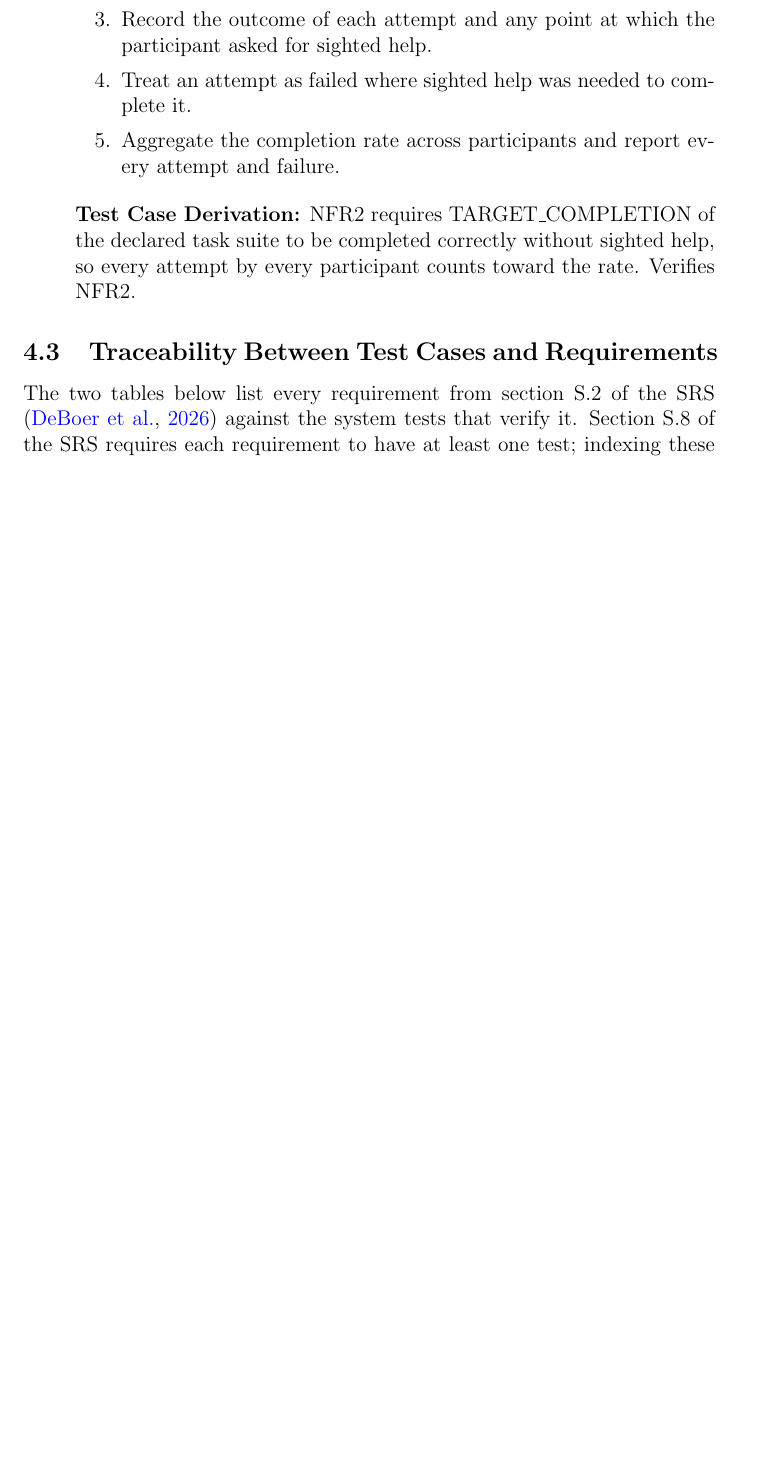
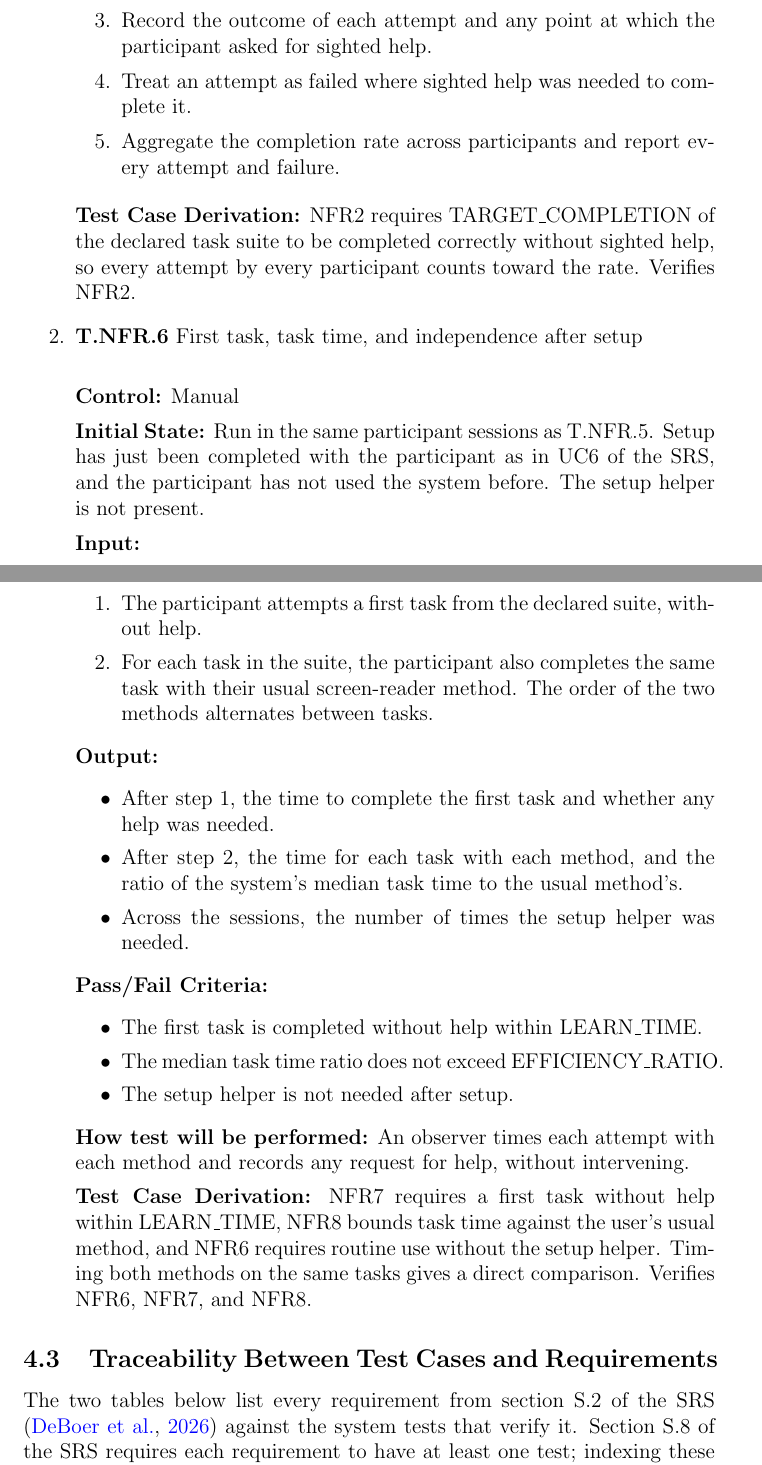
Before and after one commit to NaturalControl/natural-control, a LaTeX document (docs/VnVPlan/VnVPlan.tex): part of page 41 of 49 before the commit and two parts of pages 42 and 43 of 51 after it, the two joined at a grey line, cut so that both start at the same text, the shorter picture padded with empty space. Compiled offline with pdfLaTeX; a LaTeX package or settings file that is missing is left out.

Commit message:
V&V Plan: add tests for NFR6-NFR8 and FR.Sa.21, record revision
Add T.FR.TM.2.4 (broad request confirmed before changing data), T.NFR.6
(learnability, efficiency, independence after setup), a SETUP_TIME criterion in
T.FR.ATI.1, and trace rows for NFR6-NFR8.

```diff
--- a/docs/VnVPlan/VnVPlan.tex
+++ b/docs/VnVPlan/VnVPlan.tex
@@ -1251,6 +1286,36 @@ TARGET\_COMPLETION.
 \end{enumerate}
 
 \textbf{Test Case Derivation:} NFR2 requires TARGET\_COMPLETION of the declared task suite to be completed correctly without sighted help, so every attempt by every participant counts toward the rate. Verifies NFR2.
+
+\item{\textbf{T.NFR.6} First task, task time, and independence after setup\\}\label{test:T.NFR.6}
+
+\textbf{Control:} Manual
+
+\textbf{Initial State:} Run in the same participant sessions as T.NFR.5. Setup has just been completed with the participant as in UC6 of the SRS, and the participant has not used the system before. The setup helper is not present.
+
+\textbf{Input:}
+\begin{enumerate}
+  \item The participant attempts a first task from the declared suite, without help.
+  \item For each task in the suite, the participant also completes the same task with their usual screen-reader method. The order of the two methods alternates between tasks.
+\end{enumerate}
+
+\textbf{Output:}
+\begin{itemize}
+  \item After step 1, the time to complete the first task and whether any help was needed.
+  \item After step 2, the time for each task with each method, and the ratio of the system's median task time to the usual method's.
+  \item Across the sessions, the number of times the setup helper was needed.
+\end{itemize}
+
+\textbf{Pass/Fail Criteria:}
+\begin{itemize}
+  \item The first task is completed without help within LEARN\_TIME.
+  \item The median task time ratio does not exceed EFFICIENCY\_RATIO.
+  \item The setup helper is not needed after setup.
+\end{itemize}
+
+\textbf{How test will be performed:} An observer times each attempt with each method and records any request for help, without intervening.
+
+\textbf{Test Case Derivation:} NFR7 requires a first task without help within LEARN\_TIME, NFR8 bounds task time against the user's usual method, and NFR6 requires routine use without the setup helper. Timing both methods on the same tasks gives a direct comparison. Verifies NFR6, NFR7, and NFR8.
 
 \end{enumerate}
 
```
Also changed, not shown: docs/VnVPlan/VnVPlan.tex (44 more changed lines).
